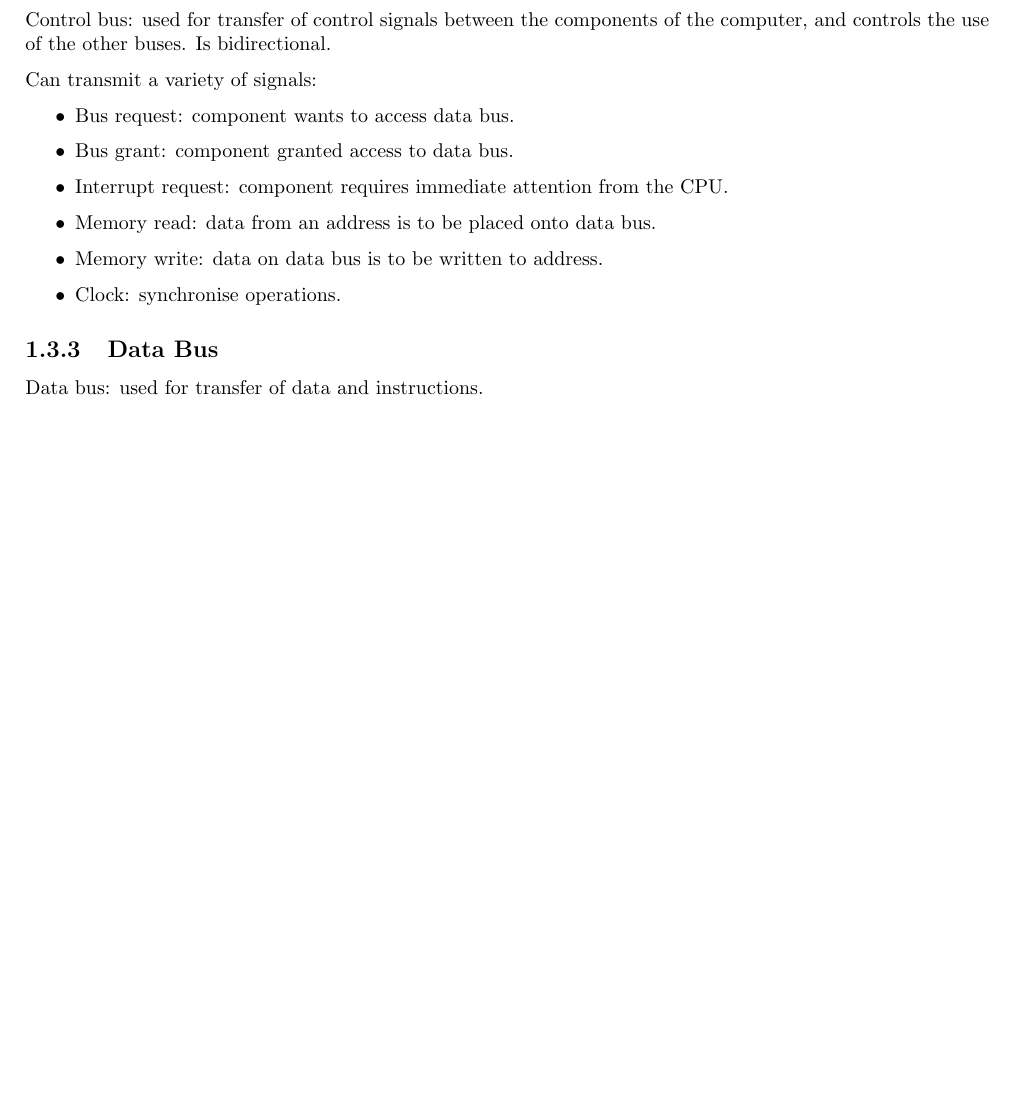
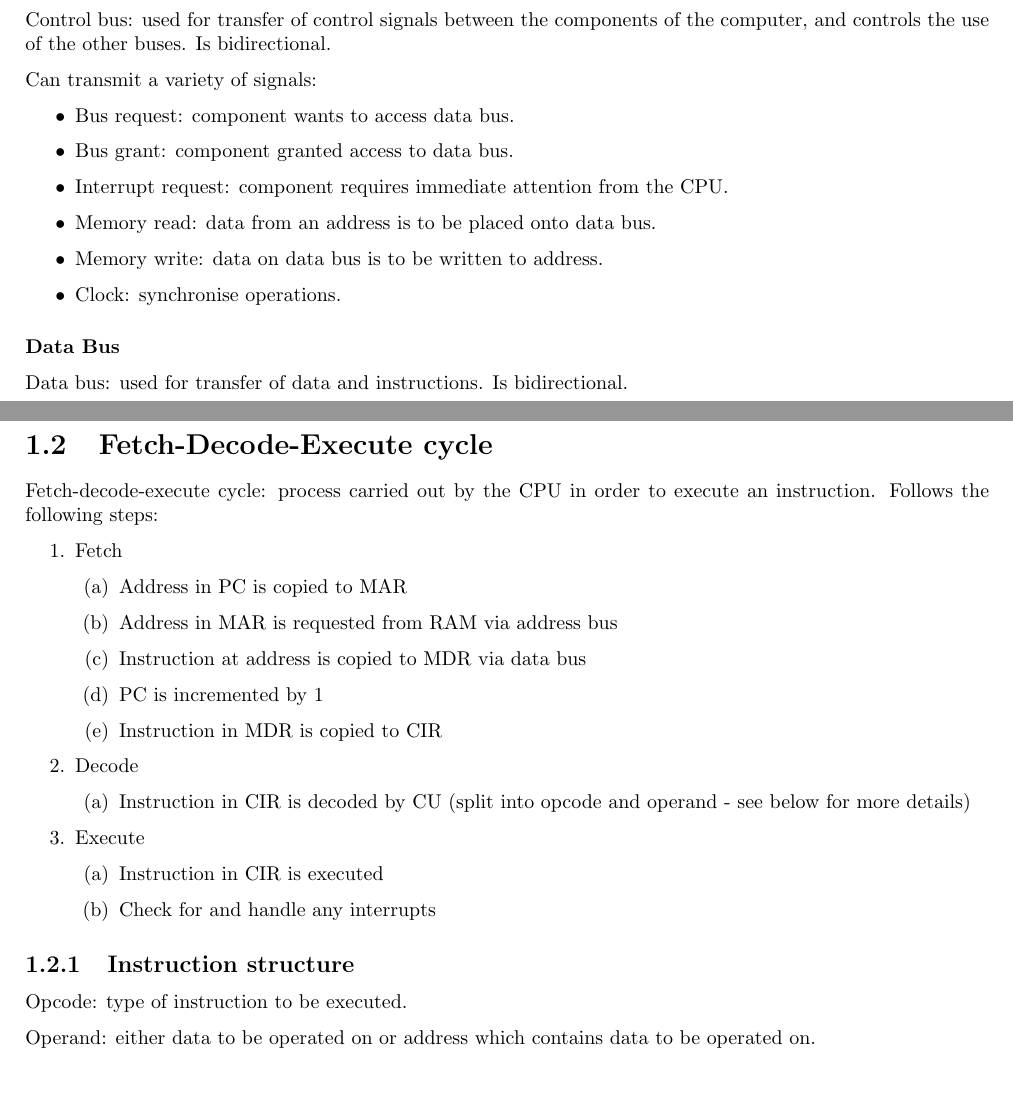
Before and after one commit to hakmad/notes, a LaTeX document (a-level-subjects/computer-science/notes.tex): part of page 5 of 13 before the commit and two parts of pages 5 and 6 of 14 after it, the two joined at a grey line, cut so that both start at the same text, the shorter picture padded with empty space. Compiled offline with pdfLaTeX.

Commit message:
Restructured slightly and added notes for 1.1.1b

```diff
--- a/a-level-subjects/computer-science/notes.tex
+++ b/a-level-subjects/computer-science/notes.tex
@@ -142,9 +144,45 @@ Can transmit a variety of signals:
 	\item{Clock: synchronise operations.}
 \end{itemize}
 
-\subsection{Data Bus}
+\subsubsection{Data Bus}
 
-Data bus: used for transfer of data and instructions.
+Data bus: used for transfer of data and instructions. Is bidirectional.
+
+\section{Fetch-Decode-Execute cycle}
+
+Fetch-decode-execute cycle: process carried out by the CPU in order to execute
+an instruction. Follows the following steps:
+
+\begin{enumerate}
+	\item{Fetch}
+		\begin{enumerate}
+			\item{Address in PC is copied to MAR}
+			\item{Address in MAR is requested from RAM via address
+				bus}
+			\item{Instruction at address is copied to MDR via data
+				bus}
+			\item{PC is incremented by 1}
+			\item{Instruction in MDR is copied to CIR}
+		\end{enumerate}
+	\item{Decode}
+		\begin{enumerate}
+			\item{Instruction in CIR is decoded by CU (split into
+				opcode and operand - see below for more
+				details)}
+		\end{enumerate}
+	\item{Execute}
+		\begin{enumerate}
+			\item{Instruction in CIR is executed}
+			\item{Check for and handle any interrupts}
+		\end{enumerate}
+\end{enumerate}
+
+\subsection{Instruction structure}
+
+Opcode: type of instruction to be executed.
+
+Operand: either data to be operated on or address which contains data to be
+operated on.
 
 \chapter{Software and software development}
 
```
Also changed, not shown: a-level-subjects/computer-science/notes.pdf, a-level-subjects/computer-science/notes.tex (16 more changed lines).
